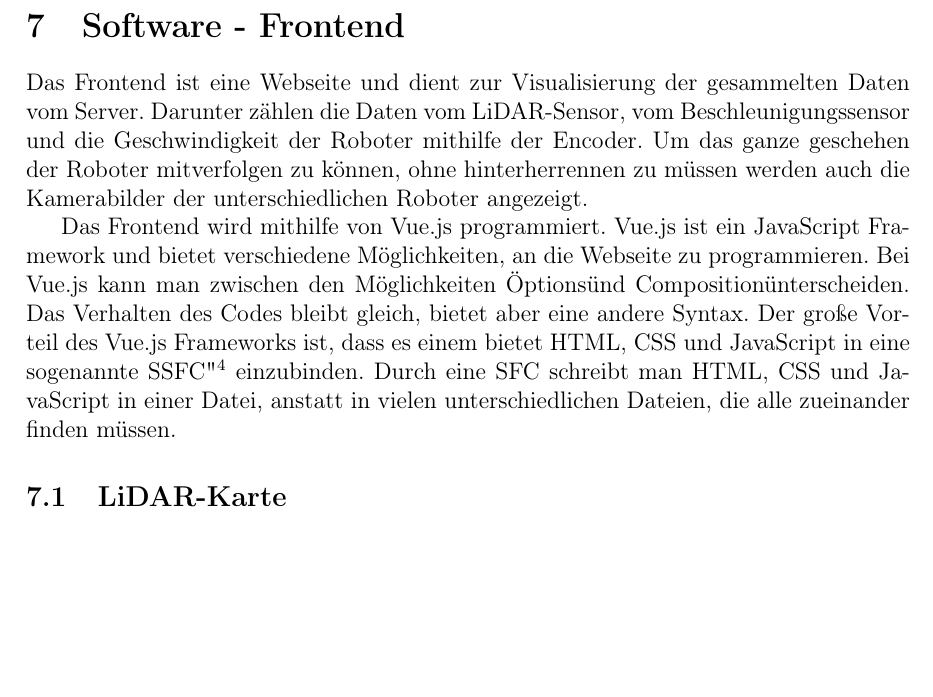
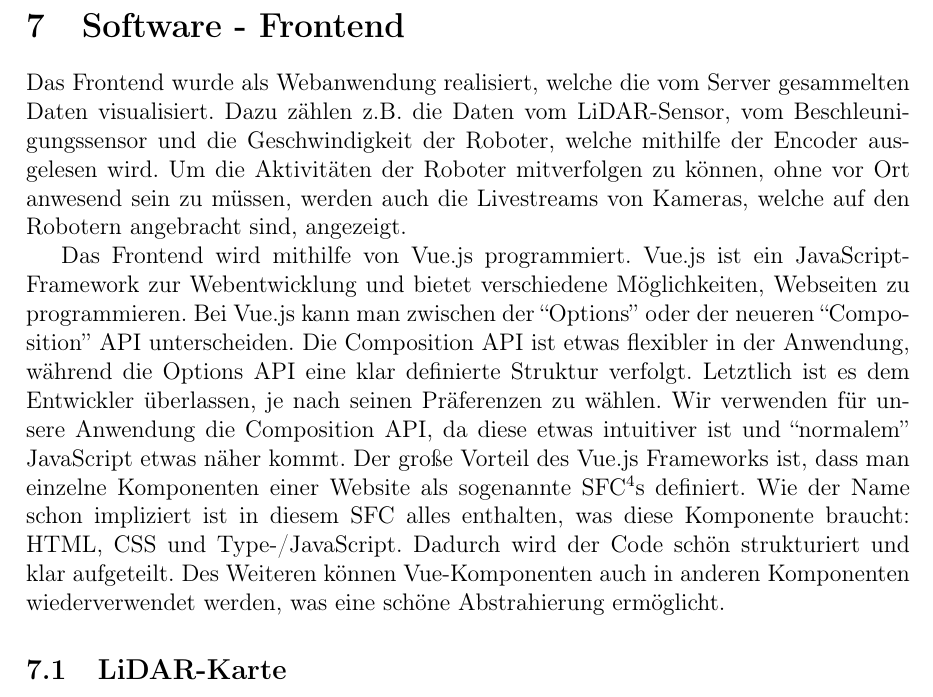
Before and after one commit to LenderSchlender/SwarmBots, a LaTeX thesis (diplomarbeit/2425_DA_SwarmBots.tex, which reads diplomarbeit/Software_Frontend.tex): part of page 18 of 23, cut so that both start at the same text, the shorter picture padded with empty space. Compiled offline with pdfLaTeX.

Commit message:
Rework frontend overview

```diff
--- a/diplomarbeit/Software_Frontend.tex
+++ b/diplomarbeit/Software_Frontend.tex
@@ -3,16 +3,51 @@
 
 \section{Software - Frontend}
 \label{sec:software_frontend}
-Das Frontend ist eine Webseite und dient zur Visualisierung der gesammelten Daten vom Server.
-Darunter zählen die Daten vom LiDAR-Sensor, vom Beschleunigungssensor und die Geschwindigkeit der Roboter
-mithilfe der Encoder. Um das ganze geschehen der Roboter mitverfolgen zu können, ohne hinterherrennen zu müssen
-werden auch die Kamerabilder der unterschiedlichen Roboter angezeigt.
+Das Frontend wurde als Webanwendung realisiert,
+welche die vom Server gesammelten Daten visualisiert.
+%
+Dazu zählen z.B. die Daten vom LiDAR-Sensor,
+vom Beschleunigungssensor
+und die Geschwindigkeit der Roboter,
+welche mithilfe der Encoder ausgelesen wird.
+%
+Um die Aktivitäten der Roboter mitverfolgen zu können,
+ohne vor Ort anwesend sein zu müssen,
+werden auch die Livestreams von Kameras,
+welche auf den Robotern angebracht sind,
+angezeigt.
 
-Das Frontend wird mithilfe von Vue.js programmiert. Vue.js ist ein JavaScript Framework und bietet
-verschiedene Möglichkeiten, an die Webseite zu programmieren. Bei Vue.js kann man zwischen den Möglichkeiten "Options" und "Composition" unterscheiden.
-Das Verhalten des Codes bleibt gleich, bietet aber eine andere Syntax. Der große Vorteil des Vue.js Frameworks ist, dass es einem bietet
-HTML, CSS und JavaScript in eine sogenannte "SFC"\footnote{Single-File Components} einzubinden. Durch eine SFC schreibt man HTML, CSS und JavaScript in einer Datei, anstatt in vielen unterschiedlichen
-Dateien, die alle zueinander finden müssen.
+Das Frontend wird mithilfe von Vue.js programmiert.
+%
+Vue.js ist ein JavaScript-Framework zur Webentwicklung
+und bietet verschiedene Möglichkeiten,
+Webseiten zu programmieren.
+%
+Bei Vue.js kann man zwischen der ``Options'' oder
+der neueren ``Composition'' API unterscheiden.
+%
+Die Composition API ist etwas flexibler in der Anwendung,
+während die Options API eine klar definierte Struktur verfolgt.
+%
+Letztlich ist es dem Entwickler überlassen,
+je nach seinen Präferenzen zu wählen.
+%
+Wir verwenden für unsere Anwendung die Composition API,
+da diese etwas intuitiver ist
+und ``normalem'' JavaScript etwas näher kommt.
+%
+Der große Vorteil des Vue.js Frameworks ist,
+dass man einzelne Komponenten einer Website
+als sogenannte SFC\footnote{Single-File Components}s definiert.
+%
+Wie der Name schon impliziert ist in diesem SFC alles enthalten,
+was diese Komponente braucht: HTML, CSS und Type-/JavaScript.
+%
+Dadurch wird der Code schön strukturiert und klar aufgeteilt.
+%
+Des Weiteren können Vue-Komponenten auch
+in anderen Komponenten wiederverwendet werden,
+was eine schöne Abstrahierung ermöglicht.
 
 \subsection{LiDAR-Karte}
 \label{subsec:frontend_lidar_map}
```
